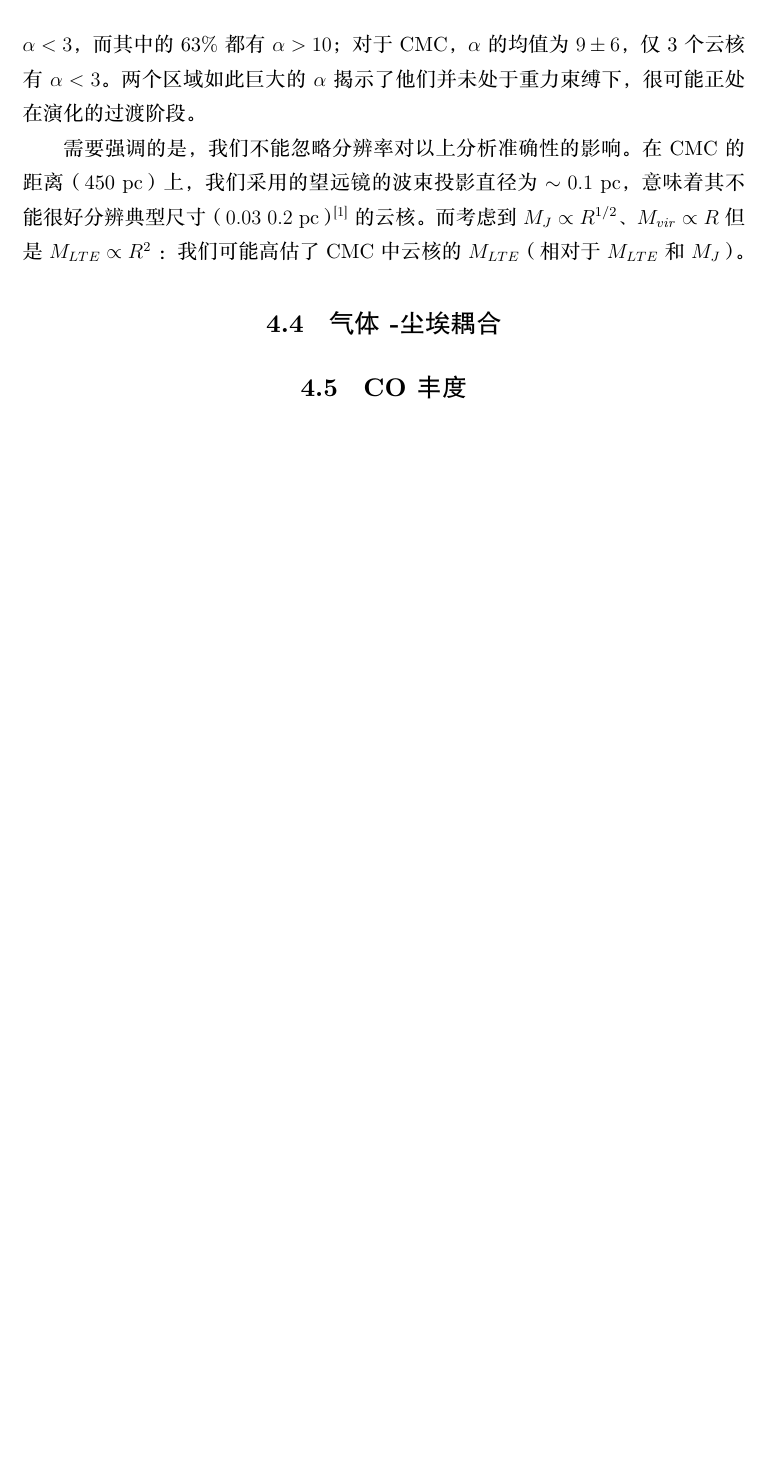
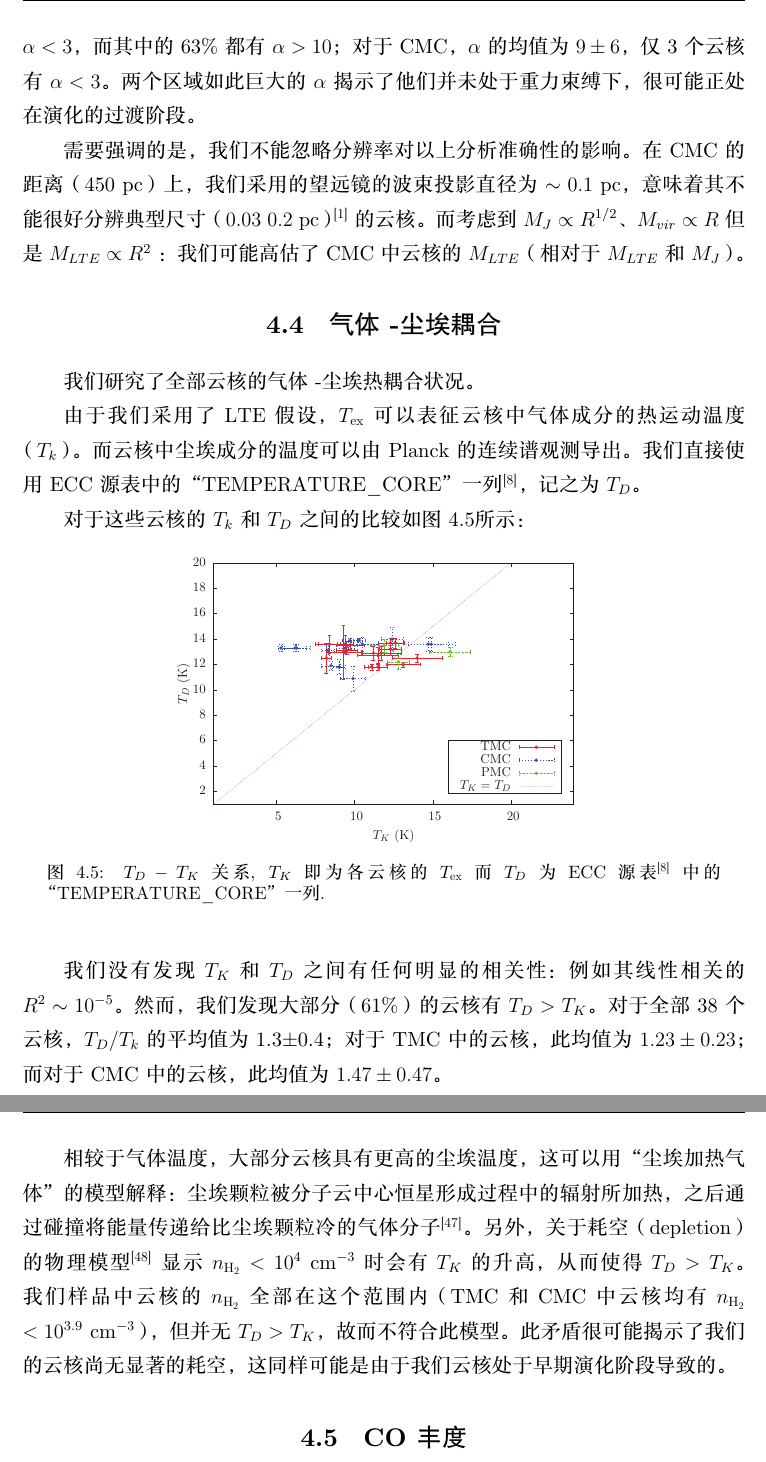
Before and after one commit to fanyimeng/pku_dissertation, a LaTeX thesis (00946063.tex): part of page 37 of 49 before the commit and two parts of pages 37 and 38 of 51 after it, the two joined at a grey line, cut so that both start at the same text, the shorter picture padded with empty space. The pictures show the PDF file 00946063.pdf that the author committed with the source.

Commit message:
Discussion03

```diff
--- a/00946063.tex
+++ b/00946063.tex
@@ -680,5 +681,21 @@
 
 	\section{气体-尘埃耦合}
 
+		我们研究了全部云核的气体-尘埃热耦合状况。
 
+		由于我们采用了LTE假设，\texc 可以表征云核中气体成分的热运动温度（$T_k$）。而云核中尘埃成分的温度可以由Planck的连续谱观测导出。我们直接使用ECC源表中的“TEMPERATURE\_CORE” 一列\supercite{2011yCat.8088....0P}，记之为$T_D$。
 
+		对于这些云核的$T_k$ 和 $T_D$之间的比较如图 \ref{Fig.GasDust}所示：
+
+		\begin{figure}[htbp]
+		\begin{center}
+			\includegraphics[totalheight=62mm]{img_plot/Gas-Dust_EB_Core.eps}
+			\caption{$T_D-T_K$ 关系, $T_K$ 即为各云核的 \texc 而 $T_D$ 为ECC源表\supercite{2011yCat.8088....0P} 中的“TEMPERATURE\_CORE” 一列.\label{Fig.GasDust}}
+		\end{center}
+		\end{figure}
+
+		我们没有发现$T_K$ 和 $T_D$ 之间有任何明显的相关性：例如其线性相关的$R^2\sim 10^{-5}$。 然而，我们发现大部分（61\%）的云核有$T_D>T_K$。对于全部\numcore 个云核，$T_D/T_k$ 的平均值为 1.3$\pm$0.4；对于TMC中的云核，此均值为$1.23\pm0.23$；而对于CMC中的云核，此均值为$1.47\pm0.47$。
+
+		相较于气体温度，大部分云核具有更高的尘埃温度，这可以用“尘埃加热气体”的模型解释：尘埃颗粒被分子云中心恒星形成过程中的辐射所加热，之后通过碰撞将能量传递给比尘埃颗粒冷的气体分子\supercite{1974ApJ...189..441G}。另外，关于耗空（depletion）的物理模型\supercite{2001ApJ...557..736G}显示\nnhyd $<10^{4}\rm\ cm^{-3}$时会有$T_K$的升高， 从而使得$T_D>T_K$。我们样品中云核的\nnhyd 全部在这个范围内（TMC和CMC中云核均有\nnhyd $<10^{3.9}\rm\ cm^{-3}$），但并无$T_D>T_K$，故而不符合此模型。此矛盾很可能揭示了我们的云核尚无显著的耗空，这同样可能是由于我们云核处于早期演化阶段导致的。
+
+		\iffalse
@@ -685,7 +707,8 @@
+\fi
 	\section{CO丰度}
 	\section{云核的成协情况}
 
-\appendix % 正文中的附录部分．
+\appendix
 
 \printbibliography[heading = bibintoc]
 
```
Also changed, not shown: 00946063.bbl, 00946063.pdf, 00946063.tex (11 more changed lines), 9 other files. Lines whose indentation alone changed are shown as unchanged.
